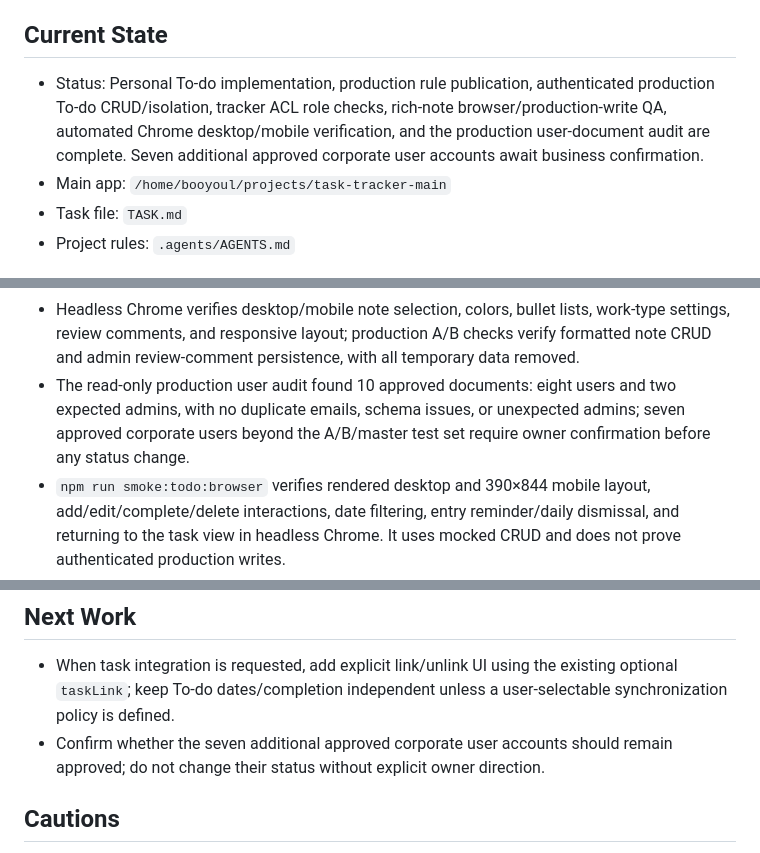
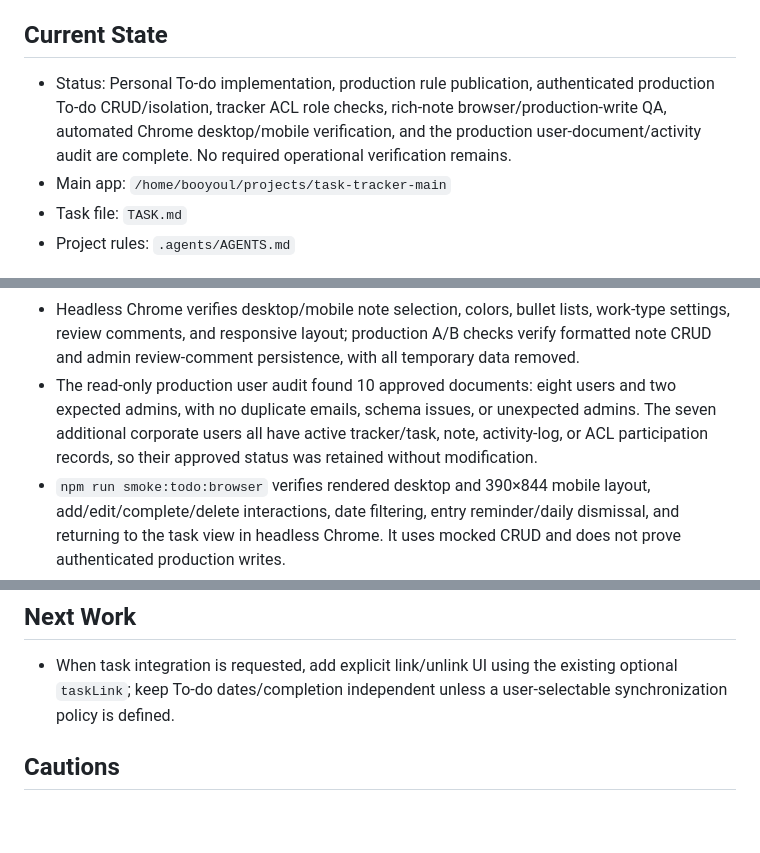
Before and after one commit to booyoul/task-tracker, a Markdown page: TASK.md, 3 parts joined by grey strips. GitHub-like rendering; blank space fills up the shorter version.

Commit message:
Complete production user activity audit

```diff
--- a/TASK.md
+++ b/TASK.md
@@ -12,7 +12,7 @@ Last updated: 2026-07-28
 
 ## Current State
 
-- Status: Personal To-do implementation, production rule publication, authenticated production To-do CRUD/isolation, tracker ACL role checks, rich-note browser/production-write QA, automated Chrome desktop/mobile verification, and the production user-document audit are complete. Seven additional approved corporate user accounts await business confirmation.
+- Status: Personal To-do implementation, production rule publication, authenticated production To-do CRUD/isolation, tracker ACL role checks, rich-note browser/production-write QA, automated Chrome desktop/mobile verification, and the production user-document/activity audit are complete. No required operational verification remains.
 - Main app: `/home/booyoul/projects/task-tracker-main`
 - Task file: `TASK.md`
 - Project rules: `.agents/AGENTS.md`
@@ -106,7 +106,7 @@ Last updated: 2026-07-28
 - Approved production user A completed personal To-do create/read/update/complete/list/delete checks, while approved admin B was denied cross-user single reads, list queries, updates, and deletes; the temporary test record was removed.
 - Production tracker ACL checks passed for owner, view-only, creator, editor, deleter, no-access, and admin behavior, including soft-delete/restore and hard-delete paths. A second pass used six isolated disposable Firebase Auth accounts; all Auth accounts, user documents, trackers, and tasks were removed, and the production user count returned to its baseline.
 - Headless Chrome verifies desktop/mobile note selection, colors, bullet lists, work-type settings, review comments, and responsive layout; production A/B checks verify formatted note CRUD and admin review-comment persistence, with all temporary data removed.
-- The read-only production user audit found 10 approved documents: eight users and two expected admins, with no duplicate emails, schema issues, or unexpected admins; seven approved corporate users beyond the A/B/master test set require owner confirmation before any status change.
+- The read-only production user audit found 10 approved documents: eight users and two expected admins, with no duplicate emails, schema issues, or unexpected admins. The seven additional corporate users all have active tracker/task, note, activity-log, or ACL participation records, so their approved status was retained without modification.
 - `npm run smoke:todo:browser` verifies rendered desktop and 390×844 mobile layout, add/edit/complete/delete interactions, date filtering, entry reminder/daily dismissal, and returning to the task view in headless Chrome. It uses mocked CRUD and does not prove authenticated production writes.
 - Task/To-do view routing restores both CSS display and native `hidden` state for list, calendar, Kanban, admin, and To-do views; the Chrome smoke checks desktop and mobile task-view restoration so the task list cannot remain hidden after To-do routing.
 - The legacy full-size KPI card section stays hidden after task/To-do routing; the compact status-filter chips remain visible in task views and are covered by Chrome smoke.
@@ -114,7 +114,6 @@ Last updated: 2026-07-28
 ## Next Work
 
 - When task integration is requested, add explicit link/unlink UI using the existing optional `taskLink`; keep To-do dates/completion independent unless a user-selectable synchronization policy is defined.
-- Confirm whether the seven additional approved corporate user accounts should remain approved; do not change their status without explicit owner direction.
 
 ## Cautions
 
```
